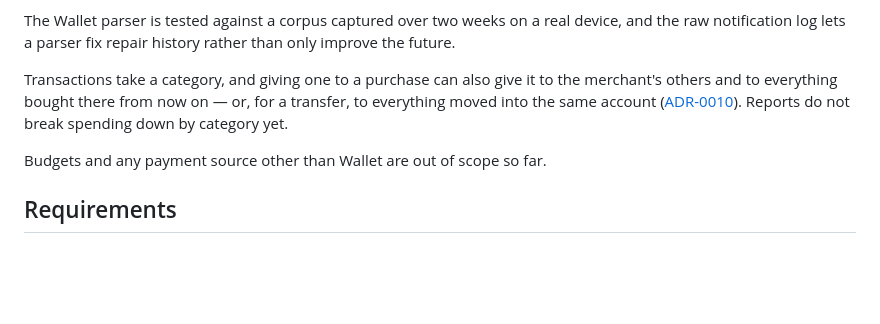
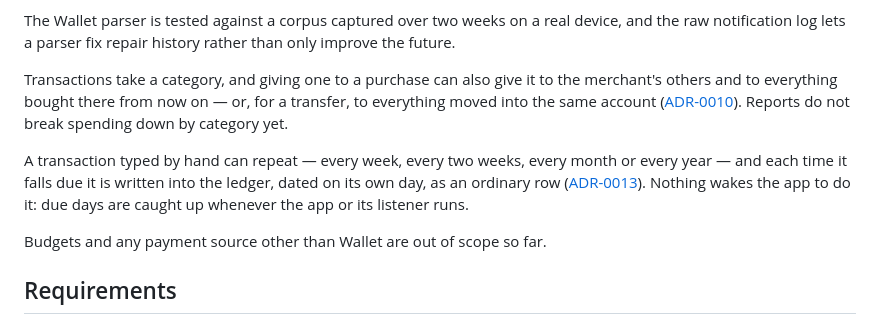
Before and after one commit to jaytech64/piastre, a Markdown page: README.md, the part around the change. Rendered like a GitHub page; blank space fills up the shorter version.

Commit message:
docs: a transaction typed by hand can repeat

```diff
--- a/README.md
+++ b/README.md
@@ -18,6 +18,9 @@ The Wallet parser is tested against a corpus captured over two weeks on a real d
 
 Transactions take a category, and giving one to a purchase can also give it to the merchant's others and to everything bought there from now on — or, for a transfer, to everything moved into the same account ([ADR-0010](docs/adr/0010-a-merchants-category-is-written-onto-each-purchase.md)).
 Reports do not break spending down by category yet.
+
+A transaction typed by hand can repeat — every week, every two weeks, every month or every year — and each time it falls due it is written into the ledger, dated on its own day, as an ordinary row ([ADR-0013](docs/adr/0013-a-recurring-transaction-is-written-on-its-day.md)).
+Nothing wakes the app to do it: due days are caught up whenever the app or its listener runs.
 
 Budgets and any payment source other than Wallet are out of scope so far.
 
```
Also changed, not shown: CLAUDE.md (+5 -0 lines).
